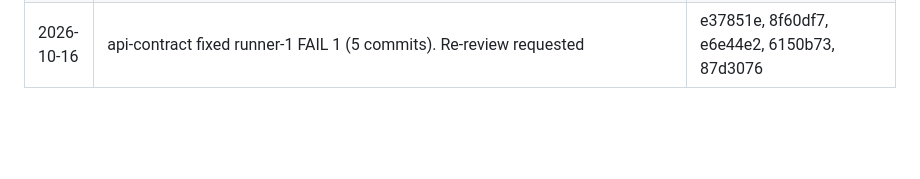
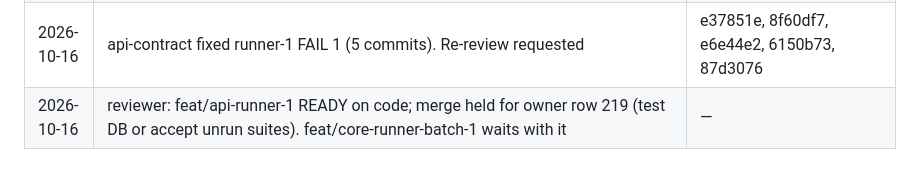
Before and after one commit to sanzio-br/nitume, a Markdown page: docs/agent-sync/BOARD.md, the part around one of its changes. GitHub-like rendering; blank space fills up the shorter version.

Commit message:
docs(board): runner API batch 1 reviewed, merge gated on row 219

```diff
--- a/docs/agent-sync/BOARD.md
+++ b/docs/agent-sync/BOARD.md
@@ -590,3 +590,4 @@ All 17 existing customer specs + shell updated with owner answers on docs/custom
 | 2026-10-16 | reviewer: feat/api-runner-1 NOT READY (B1 test order vs RA-3, B2 actor-name privacy). Returned to api-contract (FAIL 1) | — |
 | 2026-10-16 | reviewer: feat/core-runner-batch-1 READY (merge with feat/api-runner-1). Minors 1, 2, 5 sent to core-ui while the API branch is fixed | — |
 | 2026-10-16 | api-contract fixed runner-1 FAIL 1 (5 commits). Re-review requested | e37851e, 8f60df7, e6e44e2, 6150b73, 87d3076 |
+| 2026-10-16 | reviewer: feat/api-runner-1 READY on code; merge held for owner row 219 (test DB or accept unrun suites). feat/core-runner-batch-1 waits with it | — |
```
Also changed, not shown: other parts of docs/agent-sync/BOARD.md (+1 -1 lines).
